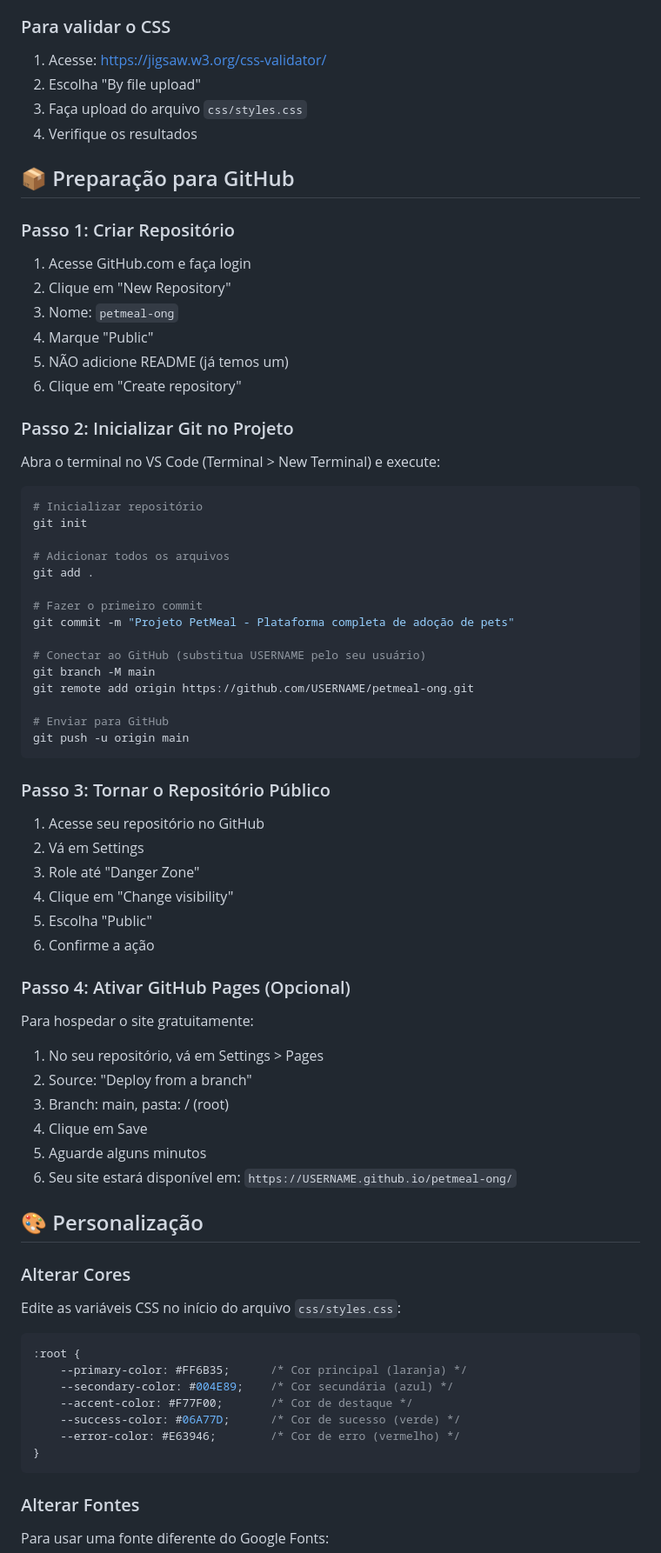
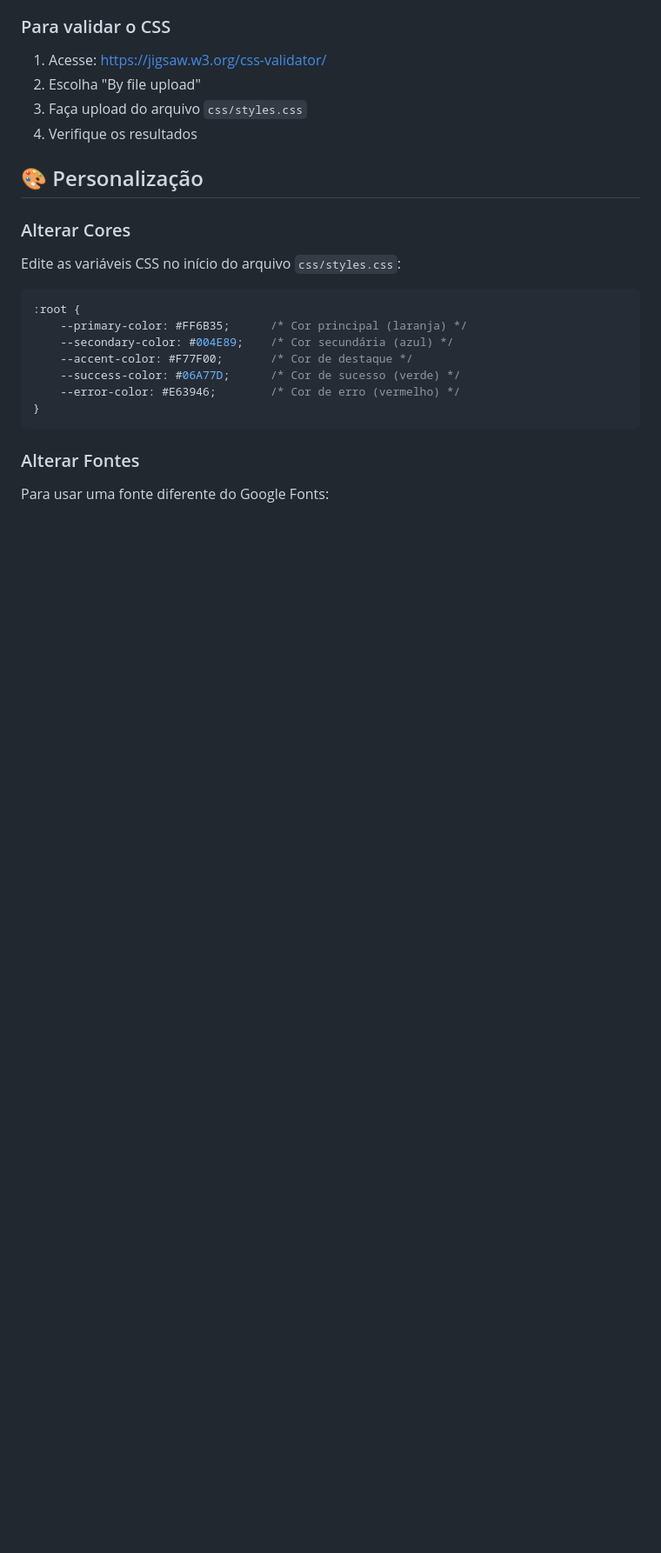
Before and after one commit to Muller-998/petmeal-ong, a Markdown page: README.md, the part around one of its changes. Shown at 87% size. GitHub-like rendering; blank space fills up the shorter version.

Commit message:
Simplify README by removing setup instructions
Removed setup instructions for VS Code and GitHub preparation.

````diff
--- a/README.md
+++ b/README.md
@@ -258,59 +211,6 @@ Para adicionar imagens reais ao projeto:
 2. Escolha "By file upload"
 3. Faça upload do arquivo `css/styles.css`
 4. Verifique os resultados
-
-## 📦 Preparação para GitHub
-
-### Passo 1: Criar Repositório
-
-1. Acesse GitHub.com e faça login
-2. Clique em "New Repository"
-3. Nome: `petmeal-ong`
-4. Marque "Public"
-5. NÃO adicione README (já temos um)
-6. Clique em "Create repository"
-
-### Passo 2: Inicializar Git no Projeto
-
-Abra o terminal no VS Code (Terminal > New Terminal) e execute:
-
-```bash
-# Inicializar repositório
-git init
-
-# Adicionar todos os arquivos
-git add .
-
-# Fazer o primeiro commit
-git commit -m "Projeto PetMeal - Plataforma completa de adoção de pets"
-
-# Conectar ao GitHub (substitua USERNAME pelo seu usuário)
-git branch -M main
-git remote add origin https://github.com/USERNAME/petmeal-ong.git
-
-# Enviar para GitHub
-git push -u origin main
-```
-
-### Passo 3: Tornar o Repositório Público
-
-1. Acesse seu repositório no GitHub
-2. Vá em Settings
-3. Role até "Danger Zone"
-4. Clique em "Change visibility"
-5. Escolha "Public"
-6. Confirme a ação
-
-### Passo 4: Ativar GitHub Pages (Opcional)
-
-Para hospedar o site gratuitamente:
-
-1. No seu repositório, vá em Settings > Pages
-2. Source: "Deploy from a branch"
-3. Branch: main, pasta: / (root)
-4. Clique em Save
-5. Aguarde alguns minutos
-6. Seu site estará disponível em: `https://USERNAME.github.io/petmeal-ong/`
 
 ## 🎨 Personalização
 
````
Also changed, not shown: other parts of README.md (+0 -47 lines).
